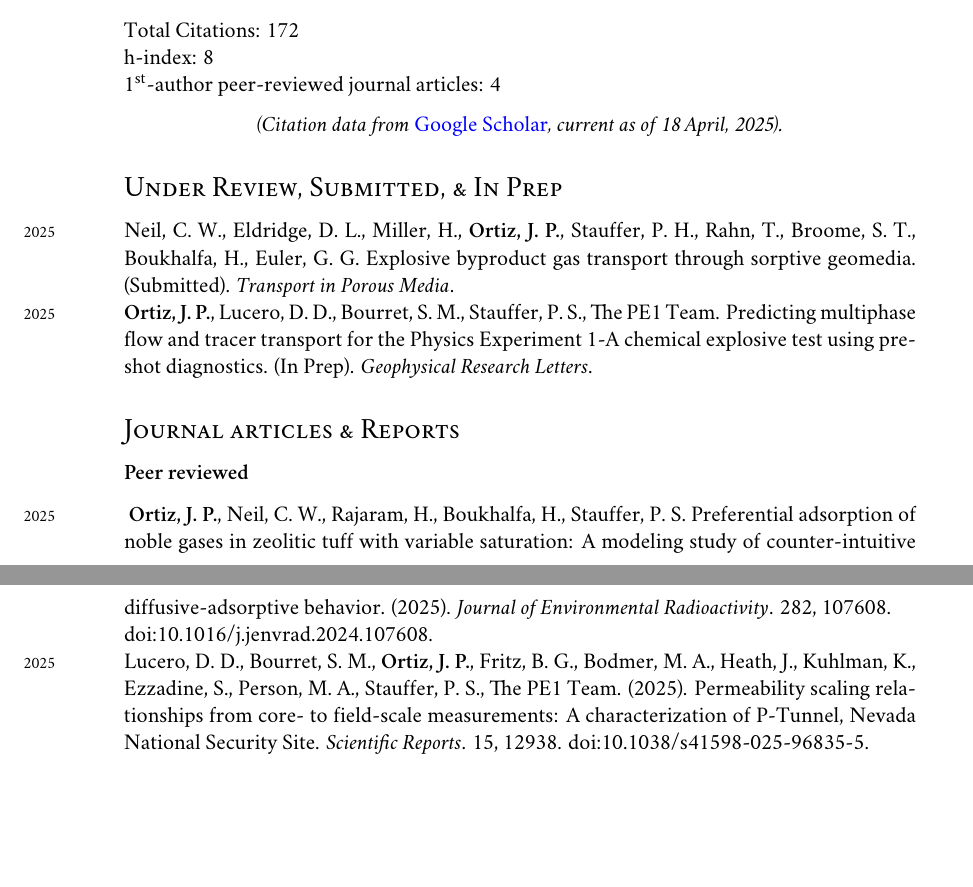
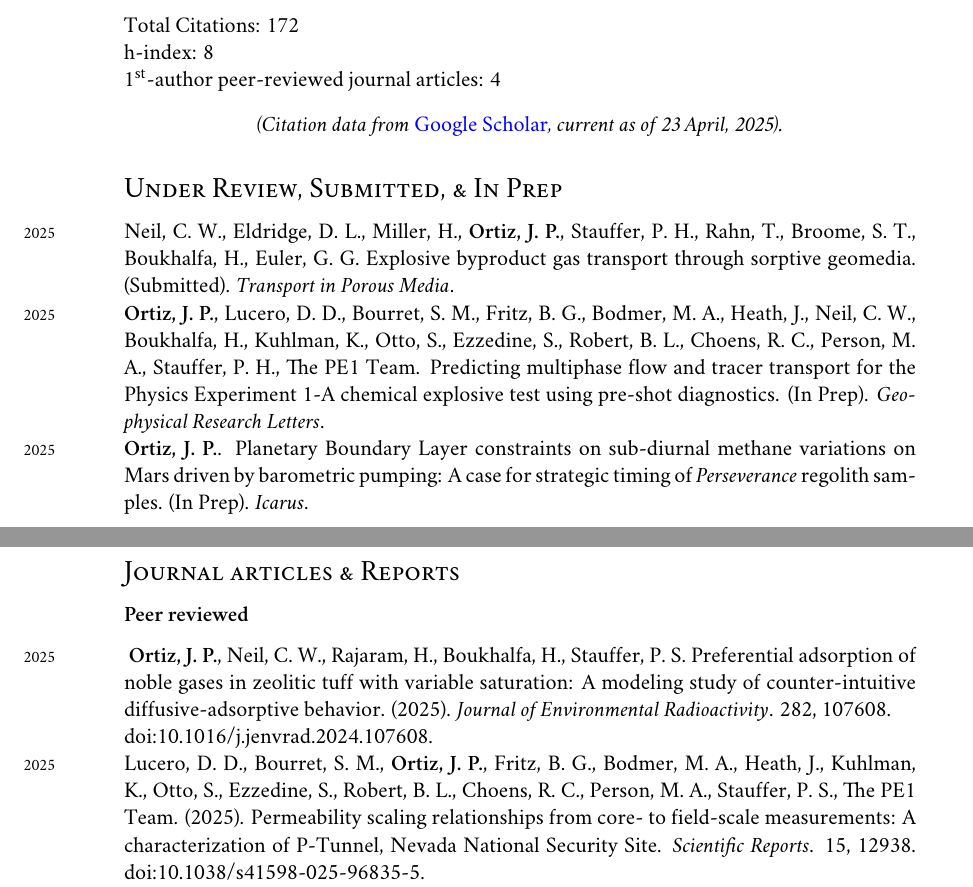
Before and after one commit to johnportiz14/cv, a LaTeX CV (john_ortiz_cv.tex, which reads citations.tex): two parts of pages 9 and 10 of 15, joined at a grey line, cut so that both start at the same text, the shorter picture padded with empty space. Compiled offline with XeLaTeX; a missing font is replaced by an installed copy or a similar font.

Commit message:
Add Icarus (in prep) manuscript to Publications. Add missing authors to Lucero2025 and in-prep GRL manuscript.

```diff
--- a/citations.tex
+++ b/citations.tex
@@ -1,4 +1,4 @@
-\newcommand{\citdate}{18 April, 2025}
+\newcommand{\citdate}{23 April, 2025}
 \newcommand{\cittotal}{172}
 \newcommand{\cithindex}{8}
 \newcommand{\citiindex}{8}
--- a/john_ortiz_cv.tex
+++ b/john_ortiz_cv.tex
@@ -883,9 +883,16 @@ Stauffer, P. H., Rahn, T., Broome, S. T., Boukhalfa, H., Euler, G. G.
 Explosive byproduct gas transport through sorptive geomedia. (Submitted).
 \emph{Transport in Porous Media}. \\
 %
-\years{2025}\textbf{Ortiz, J. P.}, Lucero, D. D.,  Bourret, S. M.,
- Stauffer, P. S., The PE1 Team.
+\years{2025}\textbf{Ortiz, J. P.}, Lucero, D. D.,  Bourret, S. M., Fritz, B.
+G., Bodmer, M. A., Heath, J., Neil, C. W., Boukhalfa, H., Kuhlman, K., Otto,
+S., Ezzedine, S., Robert, B. L., Choens, R. C., Person, M. A., Stauffer, P. H.,
+The PE1 Team.
  Predicting multiphase flow and tracer transport for the Physics Experiment 1-A chemical explosive test using pre-shot diagnostics. (In Prep). \emph{Geophysical Research Letters}.
+
+ \years{2025}\textbf{Ortiz, J. P.}.
+ Planetary Boundary Layer constraints on sub-diurnal methane variations on Mars
+ driven by barometric pumping: A case for strategic timing of \textit{Perseverance}
+ regolith samples. (In Prep). \emph{Icarus}.
 
 %\subsection*{Journal articles \amper{} Reports}
 \subsection*{Journal articles \& Reports}
@@ -904,8 +911,8 @@ Radioactivity}. 282, 107608.\\
 \JournalofEnvironmentOOOOPreferentialadsorpti \\
 %
 \years{2025}Lucero, D. D., Bourret, S. M., \textbf{Ortiz, J. P.}, Fritz, B. G.,
-Bodmer, M. A., Heath, J., Kuhlman, K., Ezzadine, S., Person, M. A., Stauffer,
-P. S., The PE1 Team. (2025).
+Bodmer, M. A., Heath, J., Kuhlman, K., Otto, S., Ezzedine, S., Robert, B. L.,
+Choens, R. C., Person, M. A., Stauffer, P. S., The PE1 Team. (2025).
 Permeability scaling relationships from core- to field-scale measurements: A
 characterization of P-Tunnel, Nevada National Security Site.
 \emph{Scientific Reports}. 15, 12938. \href{https://doi.org/10.1038/s41598-025-96835-5}{doi:10.1038/s41598-025-96835-5}.
```
Also changed, not shown: john_ortiz_cv.pdf, 1 other file.
